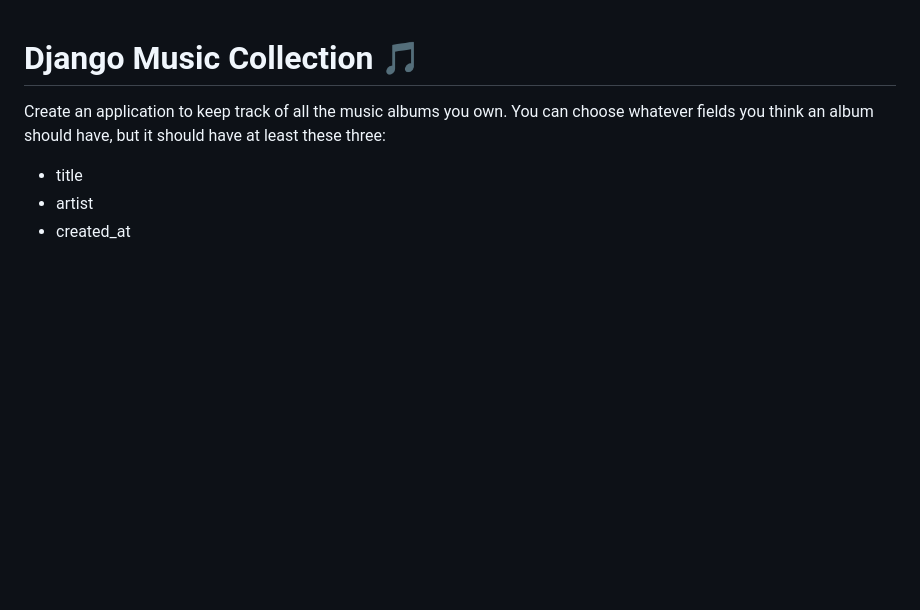
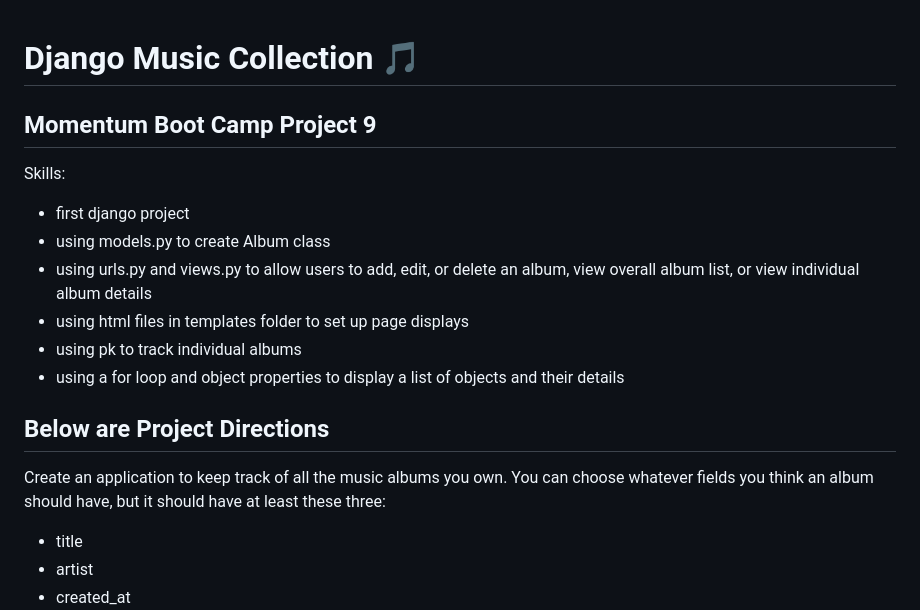
Before and after one commit to nzeager/track-my-albums, a Markdown page: README.md, the part around the change. GitHub-like rendering; blank space fills up the shorter version.

Commit message:
Updated readme to include project background

```diff
--- a/README.md
+++ b/README.md
@@ -1,4 +1,17 @@
 # Django Music Collection 🎵
+
+## Momentum Boot Camp Project 9
+
+Skills:
+
+- first django project
+- using models.py to create Album class
+- using urls.py and views.py to allow users to add, edit, or delete an album, view overall album list, or view individual album details
+- using html files in templates folder to set up page displays
+- using pk to track individual albums
+- using a for loop and object properties to display a list of objects and their details
+
+## Below are Project Directions
 
 Create an application to keep track of all the music albums you own. You can choose whatever fields you think an album should have, but it should have at least these three:
 
```
